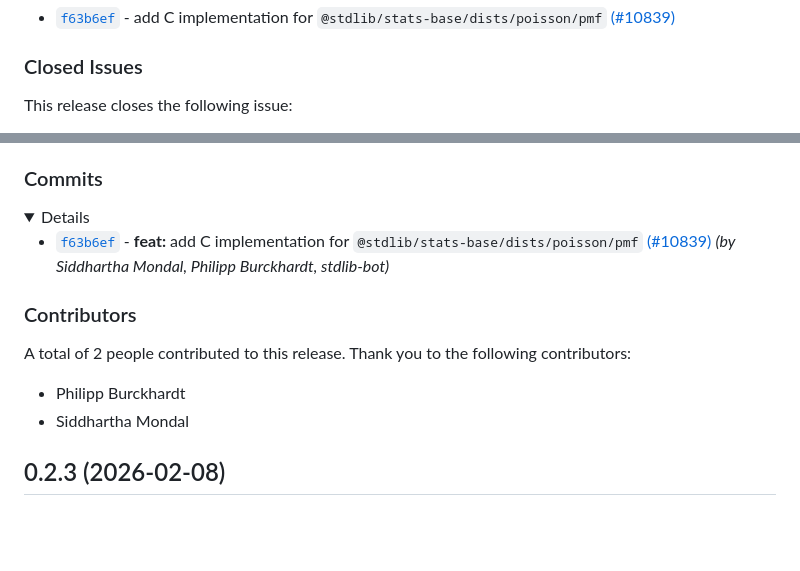
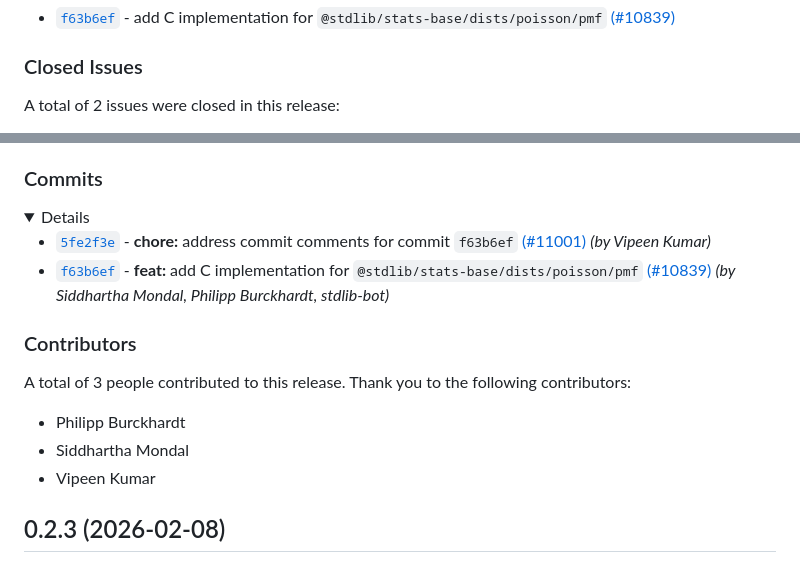
Before and after one commit to stdlib-js/stats-base-dists-poisson-pmf, a Markdown page: CHANGELOG.md, 2 parts joined by grey strips. Rendered like a GitHub page; folded sections open; blank space fills up the shorter version.

Commit message:
Auto-generated commit

```diff
--- a/CHANGELOG.md
+++ b/CHANGELOG.md
@@ -20,5 +20,5 @@
 
 ### Closed Issues
 
-This release closes the following issue:
+A total of 2 issues were closed in this release:
 
@@ -34,6 +34,7 @@ This release closes the following issue:
 
 <details>
 
+-   [`5fe2f3e`](https://github.com/stdlib-js/stdlib/commit/5fe2f3e42f1eba5035e18d8113a04d37088749a5) - **chore:** address commit comments for commit `f63b6ef` [(#11001)](https://github.com/stdlib-js/stdlib/pull/11001) _(by Vipeen Kumar)_
 -   [`f63b6ef`](https://github.com/stdlib-js/stdlib/commit/f63b6ef8ab403a18dfd58ae0884361c8d829d9f1) - **feat:** add C implementation for `@stdlib/stats-base/dists/poisson/pmf` [(#10839)](https://github.com/stdlib-js/stdlib/pull/10839) _(by Siddhartha Mondal, Philipp Burckhardt, stdlib-bot)_
 
 </details>
@@ -46,10 +47,11 @@ This release closes the following issue:
 
 ### Contributors
 
-A total of 2 people contributed to this release. Thank you to the following contributors:
+A total of 3 people contributed to this release. Thank you to the following contributors:
 
 -   Philipp Burckhardt
 -   Siddhartha Mondal
+-   Vipeen Kumar
 
 </section>
 
```
Also changed, not shown: other parts of CHANGELOG.md (+2 -2 lines), README.md (+2 -2 lines).
